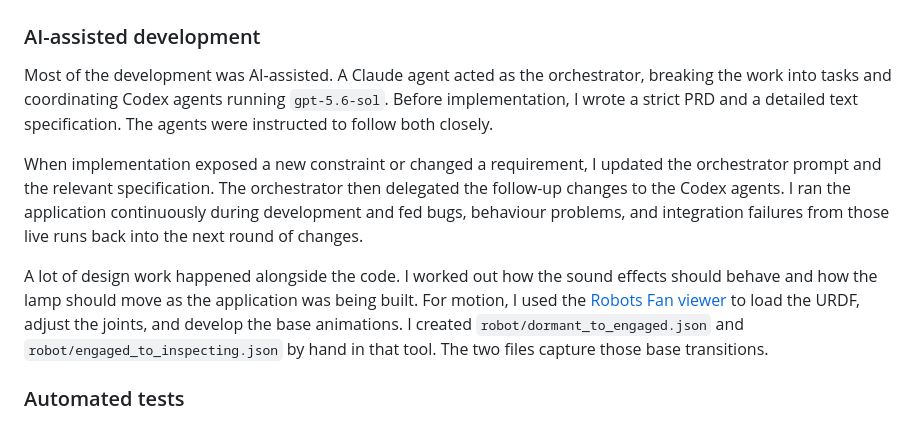
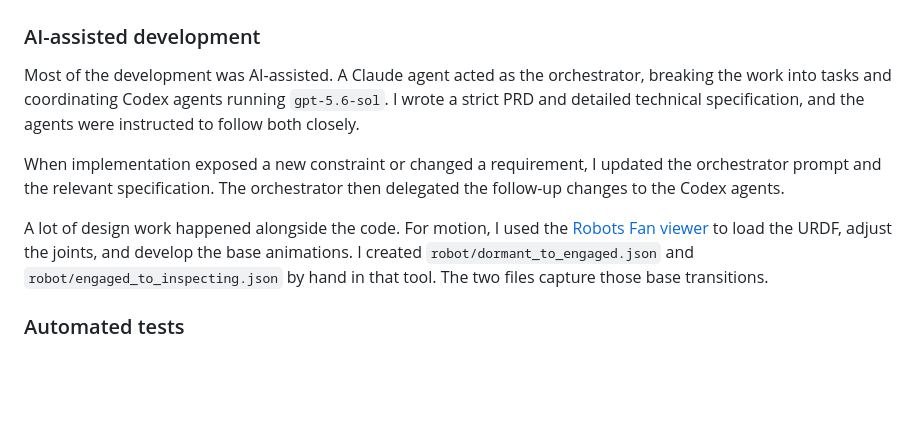
Before and after one commit to amitojsingh366/luxo, a Markdown page: TECHNICAL_NOTE.md, the part around one of its changes. GitHub-like rendering; blank space fills up the shorter version.

```diff
--- a/TECHNICAL_NOTE.md
+++ b/TECHNICAL_NOTE.md
@@ -183,18 +202,14 @@ check remains outstanding.
 
 Most of the development was AI-assisted. A Claude agent acted as the
 orchestrator, breaking the work into tasks and coordinating Codex agents running
-`gpt-5.6-sol`. Before implementation, I wrote a strict PRD and a detailed text
-specification. The agents were instructed to follow both closely.
+`gpt-5.6-sol`. I wrote a strict PRD and detailed technical specification, and
+the agents were instructed to follow both closely.
 
 When implementation exposed a new constraint or changed a requirement, I
 updated the orchestrator prompt and the relevant specification. The orchestrator
-then delegated the follow-up changes to the Codex agents. I ran the application
-continuously during development and fed bugs, behaviour problems, and integration
-failures from those live runs back into the next round of changes.
+then delegated the follow-up changes to the Codex agents.
 
-A lot of design work happened alongside the code. I worked out how the sound
-effects should behave and how the lamp should move as the application was being
-built. For motion, I used the
+A lot of design work happened alongside the code. For motion, I used the
 [Robots Fan viewer](https://viewer.robotsfan.com/) to load the URDF, adjust the
 joints, and develop the base animations. I created
 `robot/dormant_to_engaged.json` and `robot/engaged_to_inspecting.json` by hand in
```
Also changed, not shown: other parts of TECHNICAL_NOTE.md (+80 -18 lines), README.md (+1 -1 lines).
